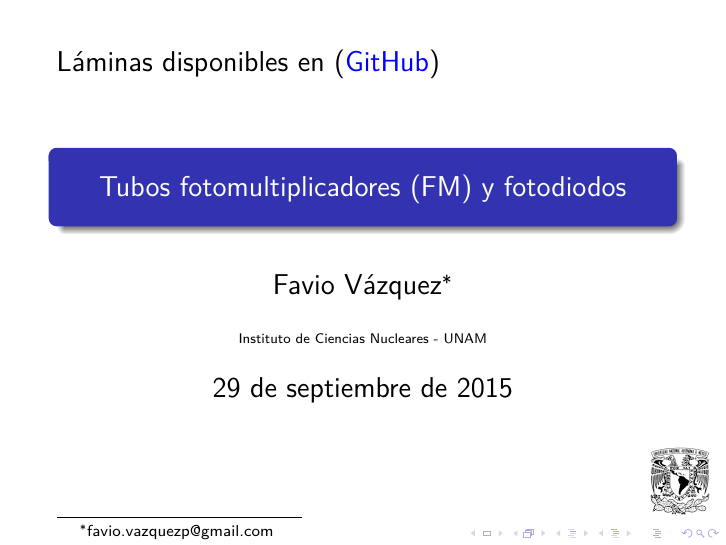
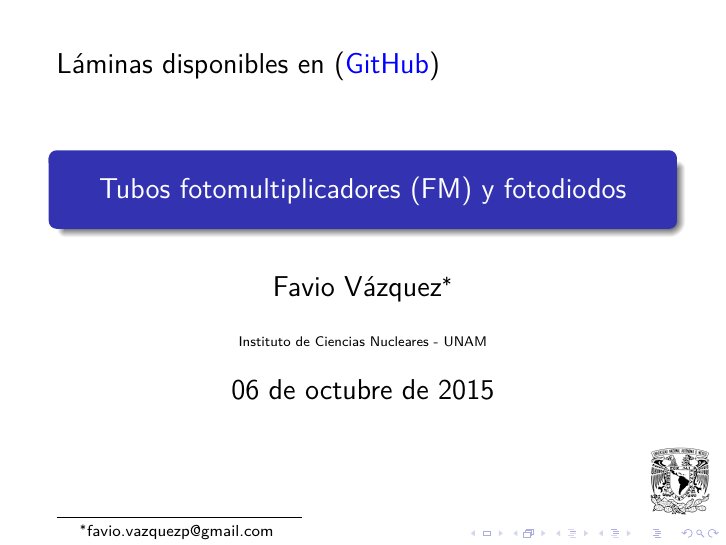
Before and after one commit to FavioVazquez/DeteccionRayosCosmicos-PCF, LaTeX slides (presentacionTubosFM/PresentacionTubosFM.tex): page 1 of 116. Compiled offline with pdfLaTeX.

Commit message:
- Updated presentation date

```diff
--- a/presentacionTubosFM/PresentacionTubosFM.tex
+++ b/presentacionTubosFM/PresentacionTubosFM.tex
@@ -46,7 +46,7 @@
 \title{Tubos fotomultiplicadores (FM) y fotodiodos}
 \author{Favio Vázquez\footnote{favio.vazquezp@gmail.com}}
 \institute{Instituto de Ciencias Nucleares - UNAM}
-\date{$29$ de septiembre de 2015}
+\date{$06$ de octubre de 2015}
 
 Láminas disponibles en \href{https://github.com/FavioVazquez/DeteccionRayosCosmicos-PCF}{(\color{blue} GitHub})
 
```
